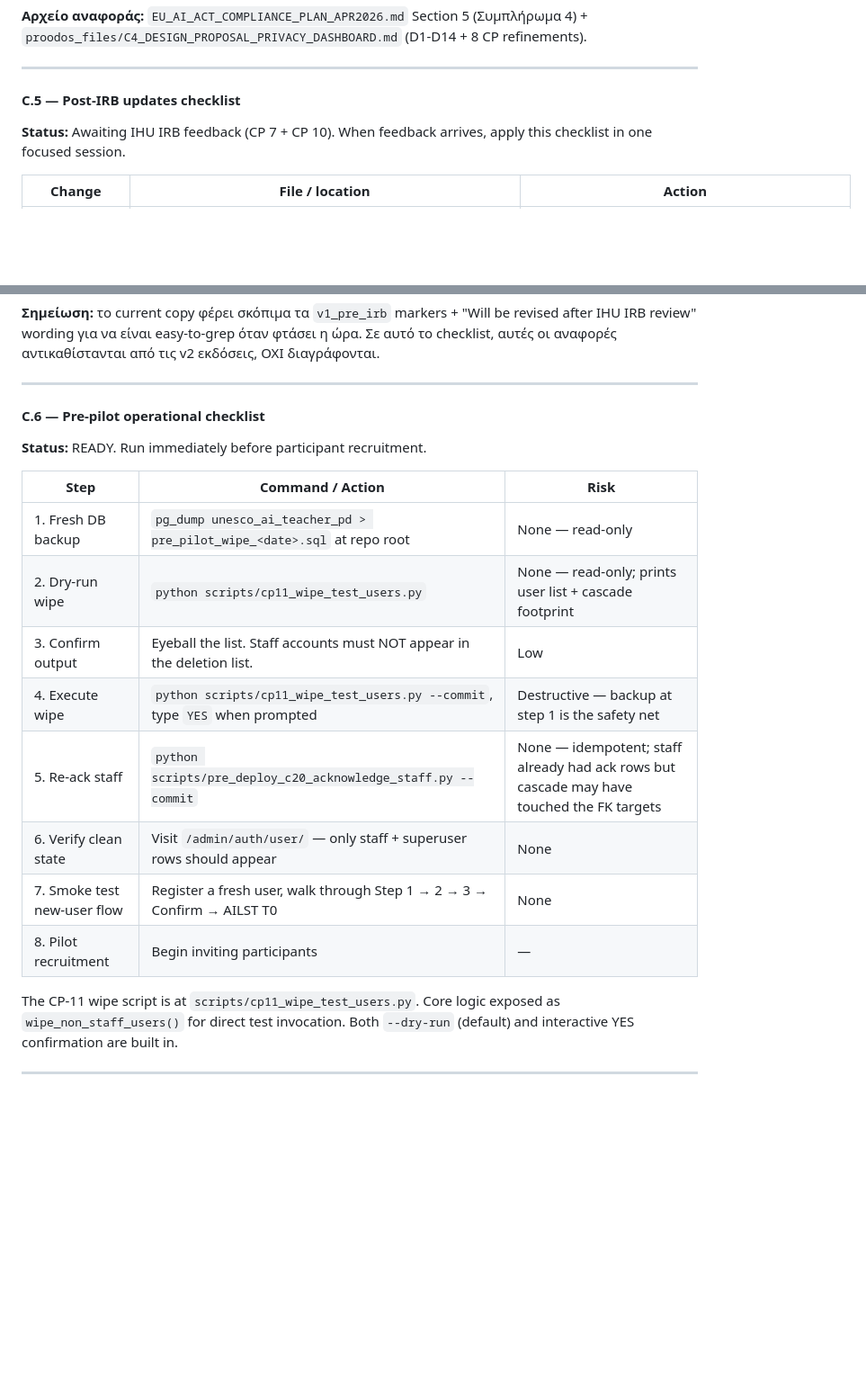
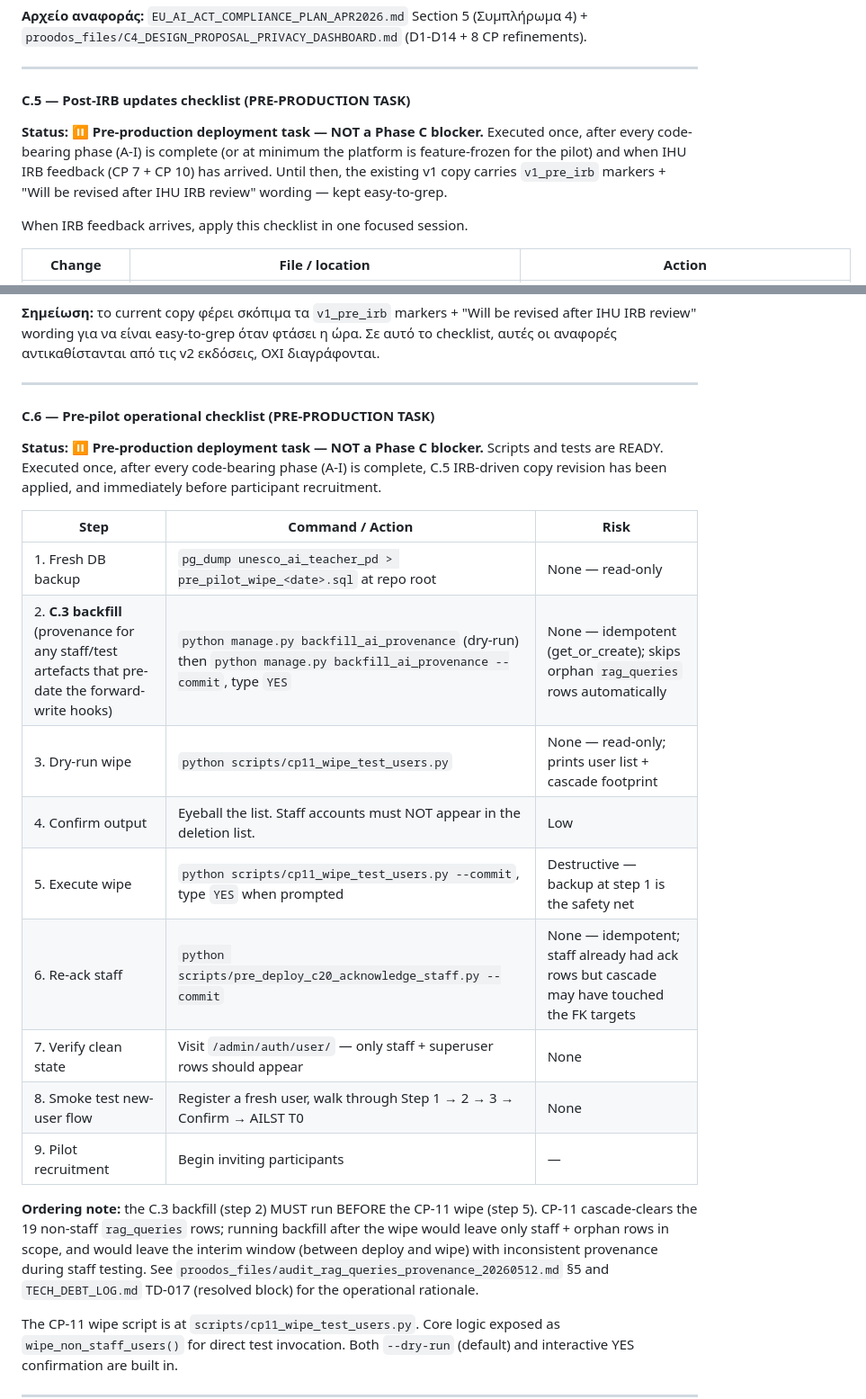
Before and after one commit to dourvas/unesco_ai_pd, a Markdown page: PROODOS_UNIFIED_ROADMAP.md, 2 parts joined by grey strips. Shown at 90% size. Drawn GitHub-style; blank space fills up the shorter version.

```diff
--- a/PROODOS_UNIFIED_ROADMAP.md
+++ b/PROODOS_UNIFIED_ROADMAP.md
@@ -356,9 +410,11 @@ The original NOT DONE status block + the 5 open design questions are kept below
 
 ---
 
-#### C.5 — Post-IRB updates checklist
+#### C.5 — Post-IRB updates checklist (PRE-PRODUCTION TASK)
 
-**Status:** Awaiting IHU IRB feedback (CP 7 + CP 10). When feedback arrives, apply this checklist in one focused session.
+**Status:** ⏸ **Pre-production deployment task — NOT a Phase C blocker.** Executed once, after every code-bearing phase (A-I) is complete (or at minimum the platform is feature-frozen for the pilot) and when IHU IRB feedback (CP 7 + CP 10) has arrived. Until then, the existing v1 copy carries `v1_pre_irb` markers + "Will be revised after IHU IRB review" wording — kept easy-to-grep.
+
+When IRB feedback arrives, apply this checklist in one focused session.
 
 | Change | File / location | Action |
 |---|---|---|
@@ -376,20 +432,23 @@ The original NOT DONE status block + the 5 open design questions are kept below
 
 ---
 
-#### C.6 — Pre-pilot operational checklist
+#### C.6 — Pre-pilot operational checklist (PRE-PRODUCTION TASK)
 
-**Status:** READY. Run immediately before participant recruitment.
+**Status:** ⏸ **Pre-production deployment task — NOT a Phase C blocker.** Scripts and tests are READY. Executed once, after every code-bearing phase (A-I) is complete, C.5 IRB-driven copy revision has been applied, and immediately before participant recruitment.
 
 | Step | Command / Action | Risk |
 |---|---|---|
 | 1. Fresh DB backup | `pg_dump unesco_ai_teacher_pd > pre_pilot_wipe_<date>.sql` at repo root | None — read-only |
-| 2. Dry-run wipe | `python scripts/cp11_wipe_test_users.py` | None — read-only; prints user list + cascade footprint |
-| 3. Confirm output | Eyeball the list. Staff accounts must NOT appear in the deletion list. | Low |
-| 4. Execute wipe | `python scripts/cp11_wipe_test_users.py --commit`, type `YES` when prompted | Destructive — backup at step 1 is the safety net |
-| 5. Re-ack staff | `python scripts/pre_deploy_c20_acknowledge_staff.py --commit` | None — idempotent; staff already had ack rows but cascade may have touched the FK targets |
-| 6. Verify clean state | Visit `/admin/auth/user/` — only staff + superuser rows should appear | None |
-| 7. Smoke test new-user flow | Register a fresh user, walk through Step 1 → 2 → 3 → Confirm → AILST T0 | None |
-| 8. Pilot recruitment | Begin inviting participants | — |
+| 2. **C.3 backfill** (provenance for any staff/test artefacts that pre-date the forward-write hooks) | `python manage.py backfill_ai_provenance` (dry-run) then `python manage.py backfill_ai_provenance --commit`, type `YES` | None — idempotent (get_or_create); skips orphan `rag_queries` rows automatically |
+| 3. Dry-run wipe | `python scripts/cp11_wipe_test_users.py` | None — read-only; prints user list + cascade footprint |
+| 4. Confirm output | Eyeball the list. Staff accounts must NOT appear in the deletion list. | Low |
+| 5. Execute wipe | `python scripts/cp11_wipe_test_users.py --commit`, type `YES` when prompted | Destructive — backup at step 1 is the safety net |
+| 6. Re-ack staff | `python scripts/pre_deploy_c20_acknowledge_staff.py --commit` | None — idempotent; staff already had ack rows but cascade may have touched the FK targets |
+| 7. Verify clean state | Visit `/admin/auth/user/` — only staff + superuser rows should appear | None |
+| 8. Smoke test new-user flow | Register a fresh user, walk through Step 1 → 2 → 3 → Confirm → AILST T0 | None |
+| 9. Pilot recruitment | Begin inviting participants | — |
+
+**Ordering note:** the C.3 backfill (step 2) MUST run BEFORE the CP-11 wipe (step 5). CP-11 cascade-clears the 19 non-staff `rag_queries` rows; running backfill after the wipe would leave only staff + orphan rows in scope, and would leave the interim window (between deploy and wipe) with inconsistent provenance during staff testing. See `proodos_files/audit_rag_queries_provenance_20260512.md` §5 and `TECH_DEBT_LOG.md` TD-017 (resolved block) for the operational rationale.
 
 The CP-11 wipe script is at `scripts/cp11_wipe_test_users.py`. Core logic exposed as `wipe_non_staff_users()` for direct test invocation. Both `--dry-run` (default) and interactive YES confirmation are built in.
 
```
Also changed, not shown: other parts of PROODOS_UNIFIED_ROADMAP.md (+54 -0 lines).
